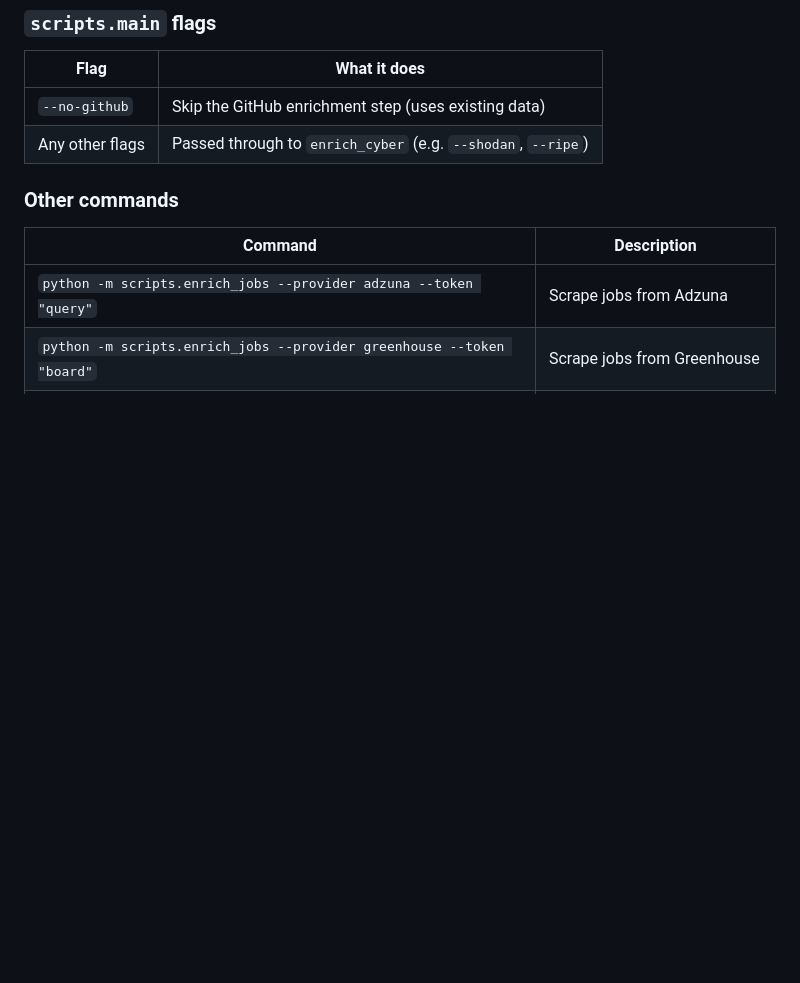
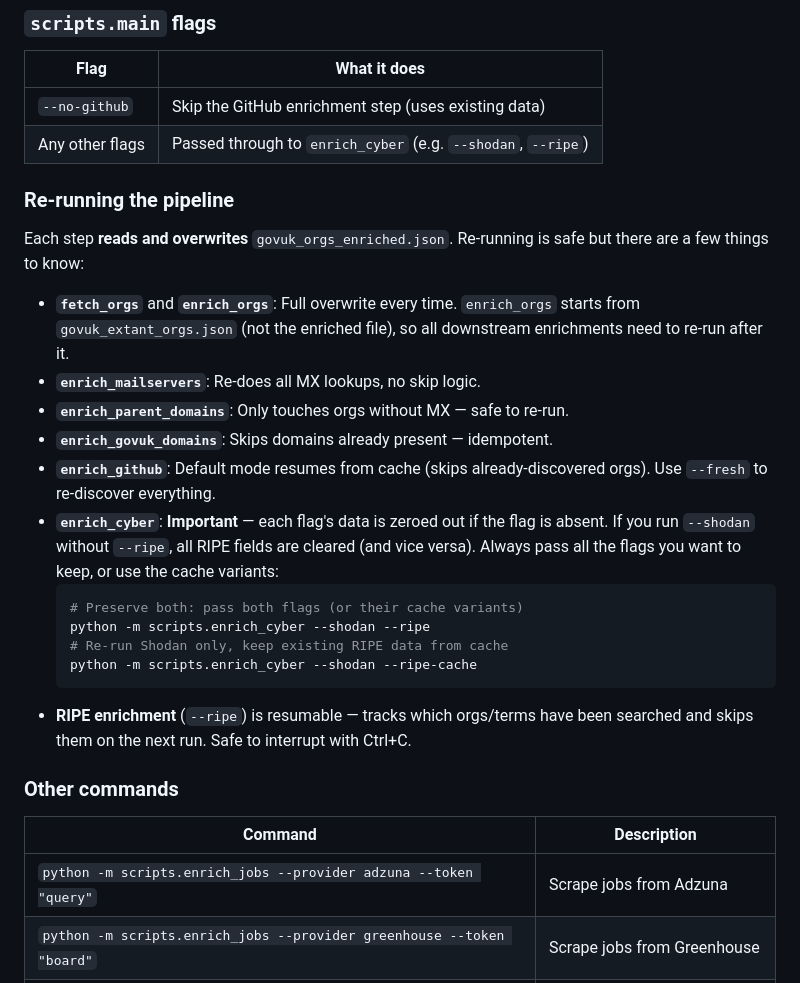
Before and after one commit to tobylivesey/uk-gov-mapper, a Markdown page: README.md, the part around the change. Rendered like a GitHub page; blank space fills up the shorter version.

````diff
--- a/README.md
+++ b/README.md
@@ -78,6 +78,24 @@ Flags can be combined freely, e.g. `--shodan --ripe --live`.
 |------|-------------|
 | `--no-github` | Skip the GitHub enrichment step (uses existing data) |
 | Any other flags | Passed through to `enrich_cyber` (e.g. `--shodan`, `--ripe`) |
+
+### Re-running the pipeline
+
+Each step **reads and overwrites** `govuk_orgs_enriched.json`. Re-running is safe but there are a few things to know:
+
+- **`fetch_orgs`** and **`enrich_orgs`**: Full overwrite every time. `enrich_orgs` starts from `govuk_extant_orgs.json` (not the enriched file), so all downstream enrichments need to re-run after it.
+- **`enrich_mailservers`**: Re-does all MX lookups, no skip logic.
+- **`enrich_parent_domains`**: Only touches orgs without MX — safe to re-run.
+- **`enrich_govuk_domains`**: Skips domains already present — idempotent.
+- **`enrich_github`**: Default mode resumes from cache (skips already-discovered orgs). Use `--fresh` to re-discover everything.
+- **`enrich_cyber`**: **Important** — each flag's data is zeroed out if the flag is absent. If you run `--shodan` without `--ripe`, all RIPE fields are cleared (and vice versa). Always pass all the flags you want to keep, or use the cache variants:
+  ```bash
+  # Preserve both: pass both flags (or their cache variants)
+  python -m scripts.enrich_cyber --shodan --ripe
+  # Re-run Shodan only, keep existing RIPE data from cache
+  python -m scripts.enrich_cyber --shodan --ripe-cache
+  ```
+- **RIPE enrichment** (`--ripe`) is resumable — tracks which orgs/terms have been searched and skips them on the next run. Safe to interrupt with Ctrl+C.
 
 ### Other commands
 
````
